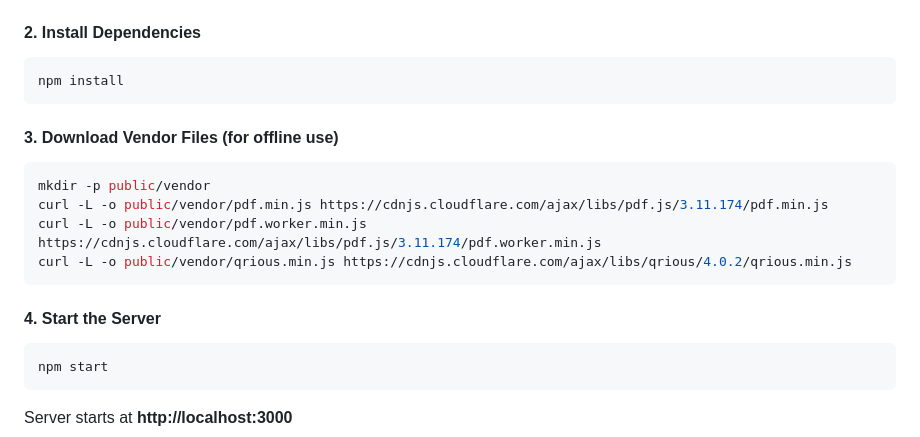
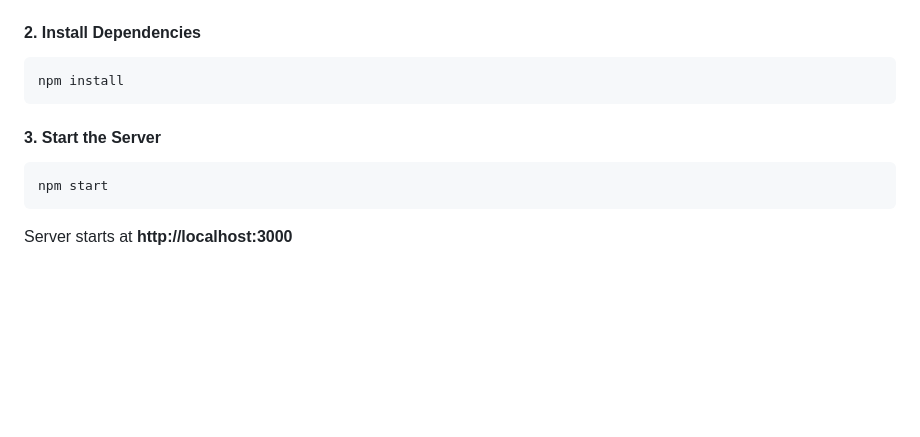
Before and after one commit to AHMEDabdamine/pdf-presenter, a Markdown page: README.md, the part around the change. Rendered like a GitHub page; blank space fills up the shorter version.

````diff
--- a/README.md
+++ b/README.md
@@ -71,16 +71,9 @@ cd pdf-presenter
 npm install
 ```
 
-#### 3. Download Vendor Files (for offline use)
 
-```bash
-mkdir -p public/vendor
-curl -L -o public/vendor/pdf.min.js https://cdnjs.cloudflare.com/ajax/libs/pdf.js/3.11.174/pdf.min.js
-curl -L -o public/vendor/pdf.worker.min.js https://cdnjs.cloudflare.com/ajax/libs/pdf.js/3.11.174/pdf.worker.min.js
-curl -L -o public/vendor/qrious.min.js https://cdnjs.cloudflare.com/ajax/libs/qrious/4.0.2/qrious.min.js
-```
 
-#### 4. Start the Server
+#### 3. Start the Server
 
 ```bash
 npm start
````
